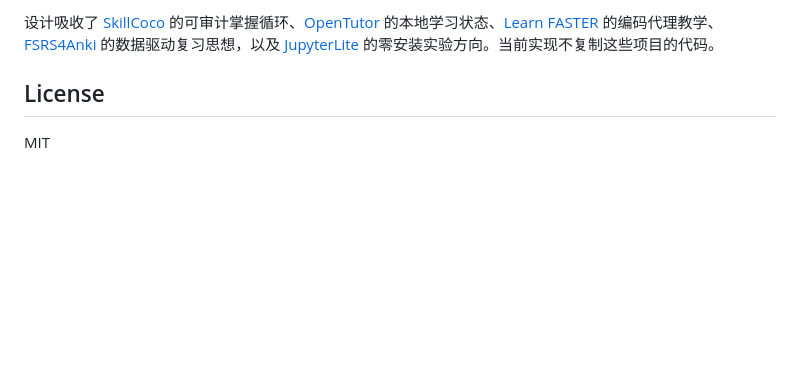
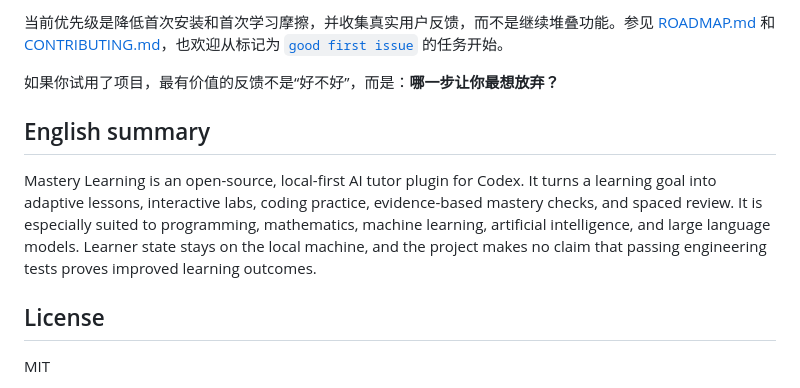
Before and after one commit to fanfanfanfanfan626/mastery-learning, a Markdown page: README.md, the part around one of its changes. GitHub-like rendering; blank space fills up the shorter version.

Commit message:
Improve GitHub discovery and project onboarding

```diff
--- a/README.md
+++ b/README.md
@@ -110,5 +142,11 @@ python quality/release_audit.py archive work/mastery-learning.zip --expected-ver
 
-设计吸收了 [SkillCoco](https://github.com/skillcoco/skillcoco) 的可审计掌握循环、[OpenTutor](https://github.com/zijinz456/OpenTutor) 的本地学习状态、[Learn FASTER](https://github.com/hluaguo/learn-faster-kit) 的编码代理教学、[FSRS4Anki](https://github.com/open-spaced-repetition/fsrs4anki) 的数据驱动复习思想，以及 [JupyterLite](https://github.com/jupyterlite/jupyterlite) 的零安装实验方向。当前实现不复制这些项目的代码。
+当前优先级是降低首次安装和首次学习摩擦，并收集真实用户反馈，而不是继续堆叠功能。参见 [ROADMAP.md](ROADMAP.md) 和 [CONTRIBUTING.md](CONTRIBUTING.md)，也欢迎从标记为 [`good first issue`](https://github.com/fanfanfanfanfan626/mastery-learning/issues?q=is%3Aissue+is%3Aopen+label%3A%22good+first+issue%22) 的任务开始。
+
+如果你试用了项目，最有价值的反馈不是“好不好”，而是：**哪一步让你最想放弃？**
+
+## English summary
+
+Mastery Learning is an open-source, local-first AI tutor plugin for Codex. It turns a learning goal into adaptive lessons, interactive labs, coding practice, evidence-based mastery checks, and spaced review. It is especially suited to programming, mathematics, machine learning, artificial intelligence, and large language models. Learner state stays on the local machine, and the project makes no claim that passing engineering tests proves improved learning outcomes.
 
 ## License
 
```
Also changed, not shown: other parts of README.md (+95 -63 lines), CHANGELOG.md (+5 -0 lines), CONTRIBUTING.md (added, +44 -0 lines), ROADMAP.md (added, +36 -0 lines), docs/assets/demo.gif (added), docs/assets/social-preview.png (added), 10 other files.
